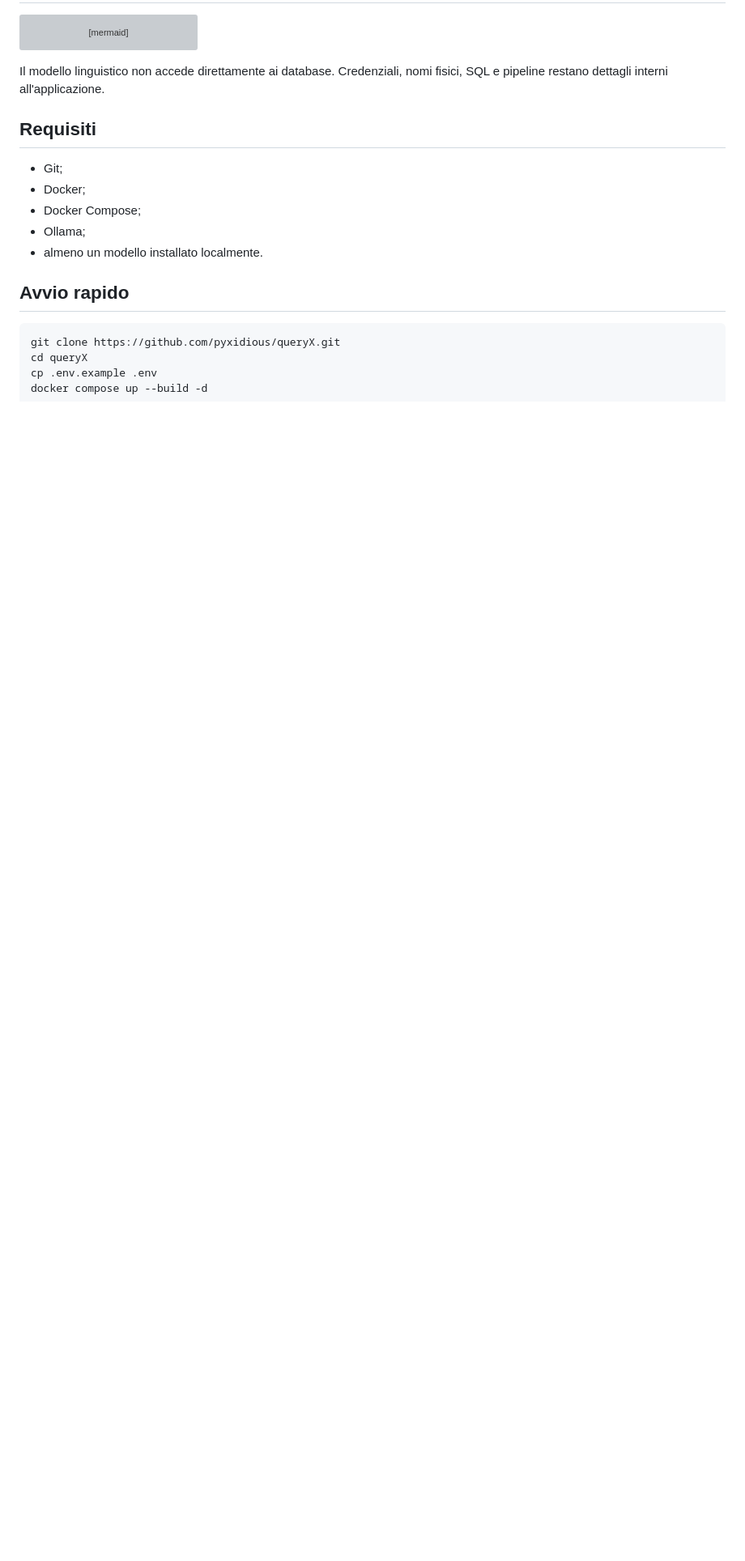
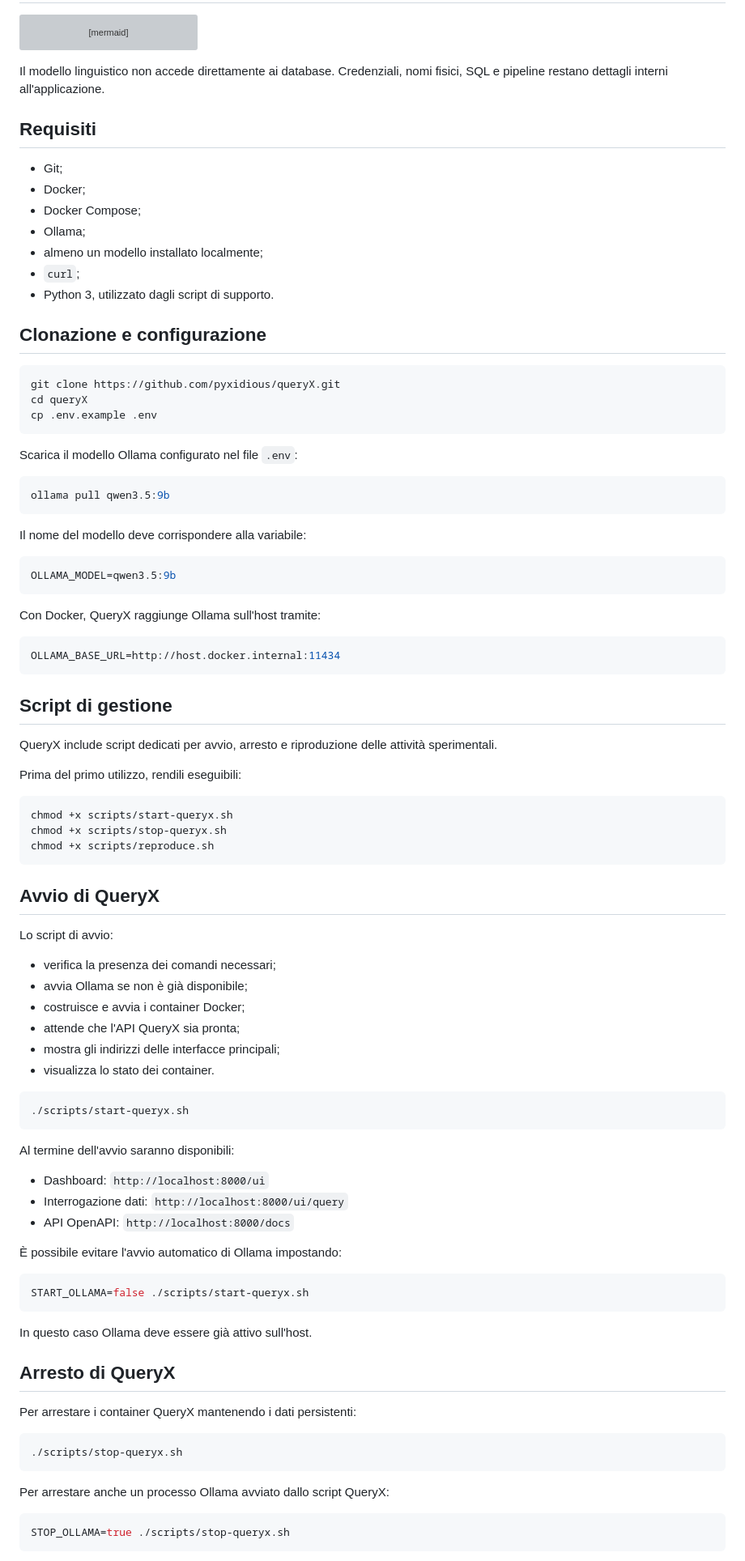
Before and after one commit to pyxidious/queryX, a Markdown page: README.md, the part around one of its changes. Shown at 81% size. Drawn GitHub-style; blank space fills up the shorter version; grey boxes are pictures that could not be loaded.

````diff
--- a/README.md
+++ b/README.md
@@ -40,11 +40,88 @@ Il modello linguistico non accede direttamente ai database. Credenziali, nomi fi
 - Docker;
 - Docker Compose;
 - Ollama;
-- almeno un modello installato localmente.
+- almeno un modello installato localmente;
+- `curl`;
+- Python 3, utilizzato dagli script di supporto.
 
-## Avvio rapido
+## Clonazione e configurazione
 
 ```bash
 git clone https://github.com/pyxidious/queryX.git
 cd queryX
 cp .env.example .env
+```
+
+Scarica il modello Ollama configurato nel file `.env`:
+
+```bash
+ollama pull qwen3.5:9b
+```
+
+Il nome del modello deve corrispondere alla variabile:
+
+```env
+OLLAMA_MODEL=qwen3.5:9b
+```
+
+Con Docker, QueryX raggiunge Ollama sull'host tramite:
+
+```env
+OLLAMA_BASE_URL=http://host.docker.internal:11434
+```
+
+## Script di gestione
+
+QueryX include script dedicati per avvio, arresto e riproduzione delle attività sperimentali.
+
+Prima del primo utilizzo, rendili eseguibili:
+
+```bash
+chmod +x scripts/start-queryx.sh
+chmod +x scripts/stop-queryx.sh
+chmod +x scripts/reproduce.sh
+```
+
+## Avvio di QueryX
+
+Lo script di avvio:
+
+- verifica la presenza dei comandi necessari;
+- avvia Ollama se non è già disponibile;
+- costruisce e avvia i container Docker;
+- attende che l'API QueryX sia pronta;
+- mostra gli indirizzi delle interfacce principali;
+- visualizza lo stato dei container.
+
+```bash
+./scripts/start-queryx.sh
+```
+
+Al termine dell'avvio saranno disponibili:
+
+- Dashboard: `http://localhost:8000/ui`
+- Interrogazione dati: `http://localhost:8000/ui/query`
+- API OpenAPI: `http://localhost:8000/docs`
+
+È possibile evitare l'avvio automatico di Ollama impostando:
+
+```bash
+START_OLLAMA=false ./scripts/start-queryx.sh
+```
+
+In questo caso Ollama deve essere già attivo sull'host.
+
+## Arresto di QueryX
+
+Per arrestare i container QueryX mantenendo i dati persistenti:
+
+```bash
+./scripts/stop-queryx.sh
+```
+
+Per arrestare anche un processo Ollama avviato dallo script QueryX:
+
+```bash
+STOP_OLLAMA=true ./scripts/stop-queryx.sh
+```
+
````
Also changed, not shown: other parts of README.md (+209 -41 lines).
